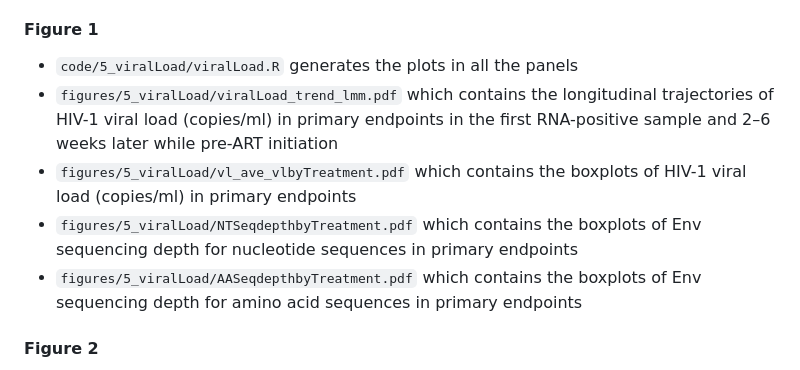
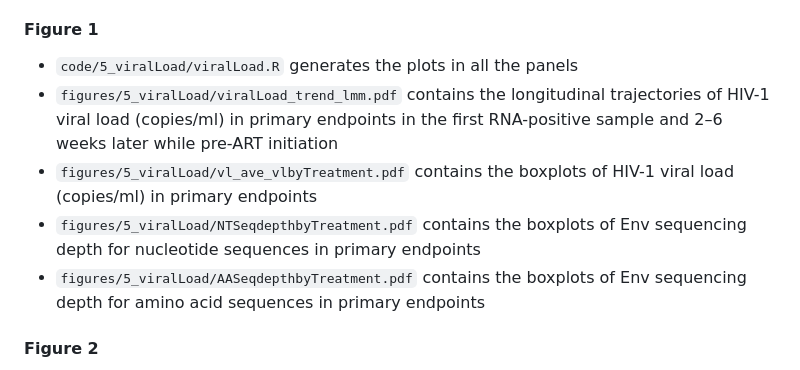
Before and after one commit to HVTN-SDMC/705sieve-public, a Markdown page: README.md, the part around the change. Drawn GitHub-style.

```diff
--- a/README.md
+++ b/README.md
@@ -55,10 +55,10 @@ R packages required for analyses are listed in the renv.lock file. To restore al
 
 #### Figure 1
  - `code/5_viralLoad/viralLoad.R` generates the plots in all the panels
- - `figures/5_viralLoad/viralLoad_trend_lmm.pdf` which contains the longitudinal trajectories of HIV-1 viral load (copies/ml) in primary endpoints in the first RNA-positive sample and 2–6 weeks later while pre-ART initiation
- - `figures/5_viralLoad/vl_ave_vlbyTreatment.pdf` which contains the boxplots of HIV-1 viral load (copies/ml) in primary endpoints
- - `figures/5_viralLoad/NTSeqdepthbyTreatment.pdf` which contains the boxplots of Env sequencing depth for nucleotide sequences in primary endpoints
- - `figures/5_viralLoad/AASeqdepthbyTreatment.pdf` which contains the boxplots of Env sequencing depth for amino acid sequences in primary endpoints
+ - `figures/5_viralLoad/viralLoad_trend_lmm.pdf` contains the longitudinal trajectories of HIV-1 viral load (copies/ml) in primary endpoints in the first RNA-positive sample and 2–6 weeks later while pre-ART initiation
+ - `figures/5_viralLoad/vl_ave_vlbyTreatment.pdf` contains the boxplots of HIV-1 viral load (copies/ml) in primary endpoints
+ - `figures/5_viralLoad/NTSeqdepthbyTreatment.pdf` contains the boxplots of Env sequencing depth for nucleotide sequences in primary endpoints
+ - `figures/5_viralLoad/AASeqdepthbyTreatment.pdf` contains the boxplots of Env sequencing depth for amino acid sequences in primary endpoints
 
 #### Figure 2
  - `code/1_westfallYoung/sieveWestfallYoungPermPvals.R` generates the adjusted p-values in the panel A
```
